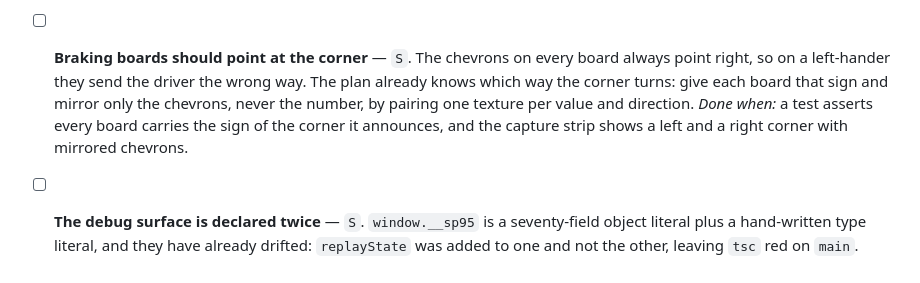
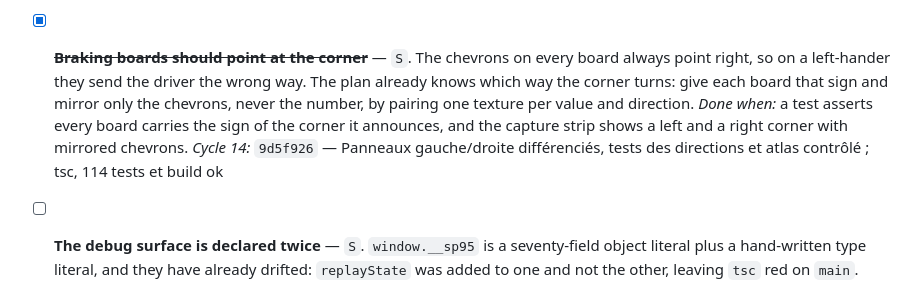
Before and after one commit to fhilejean-net/SP95, a Markdown page: docs/backlog.md, the part around the change. GitHub-like rendering.

Commit message:
docs: record completed braking board cycle
🤖 Generated with Codebuff
Co-Authored-By: Codebuff <noreply@codebuff.com>

```diff
--- a/docs/backlog.md
+++ b/docs/backlog.md
@@ -90,12 +90,13 @@ commit hash so the history stays readable.
   playback, and a manual replay shows the wheels turning and the rider leaning.
   *Cycle 11:* `b9eec72` — Roues, direction, frein et inclinaison enregistrés avec chaque pose et rejoués ; sonde navigateur : physique gelée, roues qui tournent
 
-- [ ] **Braking boards should point at the corner** — `S`. The chevrons on every board always
+- [x] ~~**Braking boards should point at the corner**~~ — `S`. The chevrons on every board always
   point right, so on a left-hander they send the driver the wrong way. The plan already knows
   which way the corner turns: give each board that sign and mirror only the chevrons, never the
   number, by pairing one texture per value and direction.
   *Done when:* a test asserts every board carries the sign of the corner it announces, and the
   capture strip shows a left and a right corner with mirrored chevrons.
+  *Cycle 14:* `9d5f926` — Panneaux gauche/droite différenciés, tests des directions et atlas contrôlé ; tsc, 114 tests et build ok
 
 - [ ] **The debug surface is declared twice** — `S`. `window.__sp95` is a seventy-field object
   literal plus a hand-written type literal, and they have already drifted: `replayState` was
```
Also changed, not shown: docs/agent-loop.md (+7 -6 lines).
